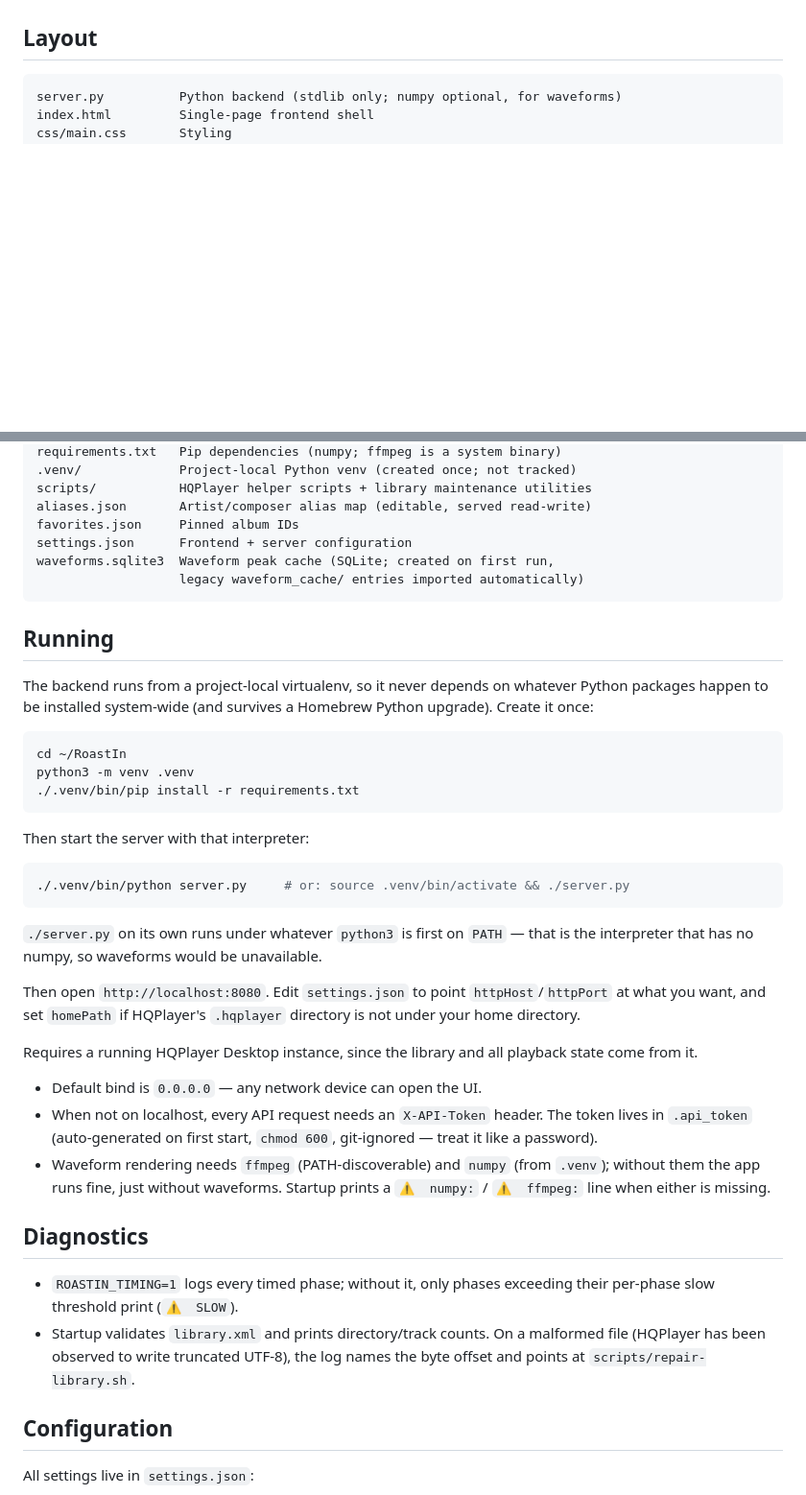
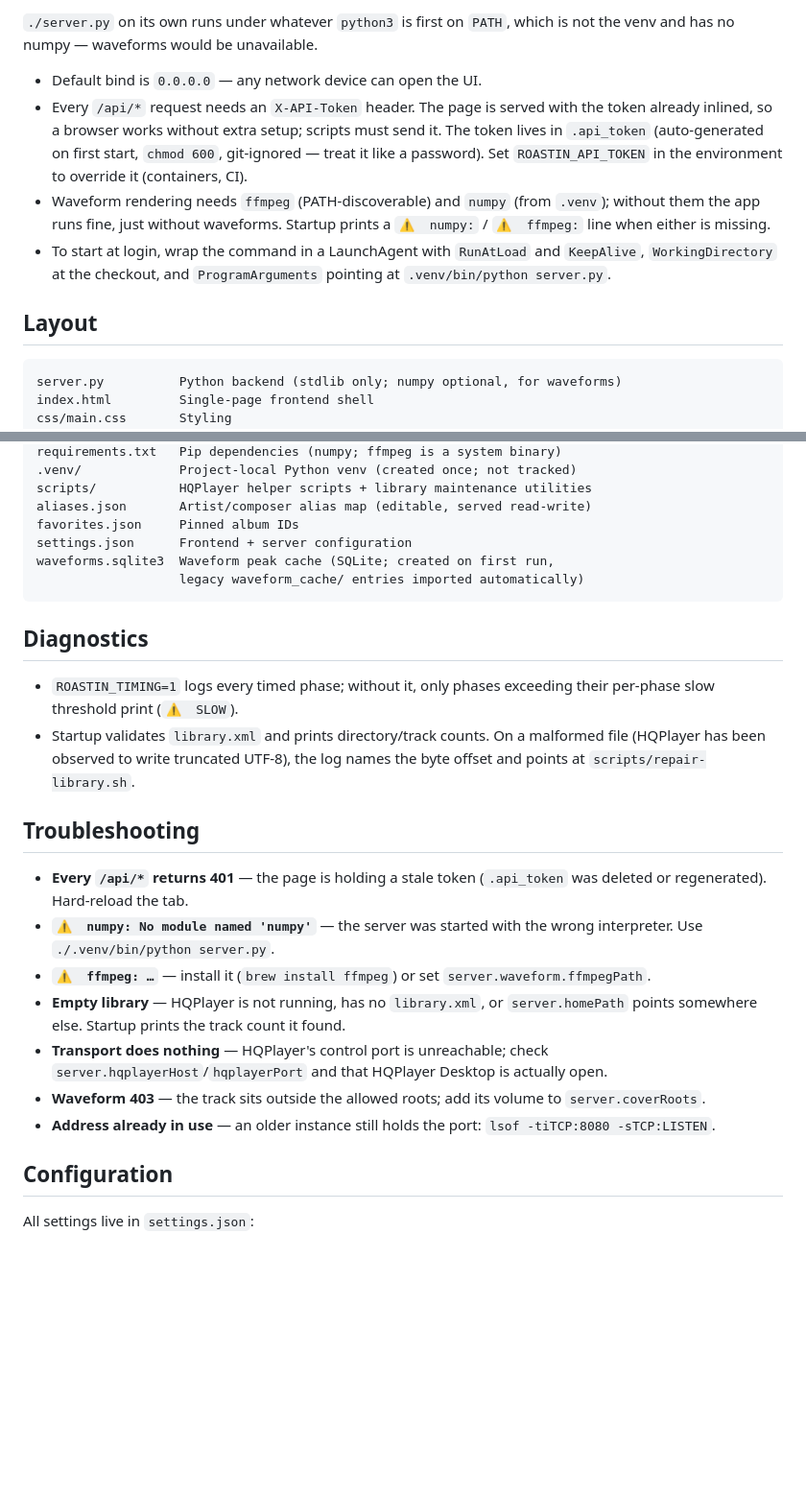
Before and after one commit to mokapod/RoastIn, a Markdown page: README.md, 2 parts joined by grey strips. Shown at 96% size. Drawn GitHub-style; blank space fills up the shorter version.

````diff
--- a/README.md
+++ b/README.md
@@ -13,3 +79,18 @@ A web-based music library player that fronts HQPlayer, with waveform seek bars,
+`./server.py` on its own runs under whatever `python3` is first on `PATH`, which
+is not the venv and has no numpy — waveforms would be unavailable.
+
+- Default bind is `0.0.0.0` — any network device can open the UI.
+- Every `/api/*` request needs an `X-API-Token` header. The page is served with
+  the token already inlined, so a browser works without extra setup; scripts must
+  send it. The token lives in `.api_token` (auto-generated on first start,
+  `chmod 600`, git-ignored — treat it like a password). Set `ROASTIN_API_TOKEN`
+  in the environment to override it (containers, CI).
+- Waveform rendering needs `ffmpeg` (PATH-discoverable) and `numpy` (from
+  `.venv`); without them the app runs fine, just without waveforms. Startup
+  prints a `⚠️  numpy:` / `⚠️  ffmpeg:` line when either is missing.
+- To start at login, wrap the command in a LaunchAgent with `RunAtLoad` and
+  `KeepAlive`, `WorkingDirectory` at the checkout, and `ProgramArguments`
+  pointing at `.venv/bin/python server.py`.
 
 ## Layout
 
@@ -30,39 +111,20 @@ waveforms.sqlite3  Waveform peak cache (SQLite; created on first run,
                    legacy waveform_cache/ entries imported automatically)
 ```
 
-## Running
-
-The backend runs from a project-local virtualenv, so it never depends on
-whatever Python packages happen to be installed system-wide (and survives a
-Homebrew Python upgrade). Create it once:
-
-```bash
-cd ~/RoastIn
-python3 -m venv .venv
-./.venv/bin/pip install -r requirements.txt
-```
-
-Then start the server with that interpreter:
-
-```bash
-./.venv/bin/python server.py     # or: source .venv/bin/activate && ./server.py
-```
-
-`./server.py` on its own runs under whatever `python3` is first on `PATH` — that
-is the interpreter that has no numpy, so waveforms would be unavailable.
-
-Then open `http://localhost:8080`. Edit `settings.json` to point `httpHost`/`httpPort` at what you want, and set `homePath` if HQPlayer's `.hqplayer` directory is not under your home directory.
-
-Requires a running HQPlayer Desktop instance, since the library and all playback state come from it.
-
-- Default bind is `0.0.0.0` — any network device can open the UI.
-- When not on localhost, every API request needs an `X-API-Token` header. The token lives in `.api_token` (auto-generated on first start, `chmod 600`, git-ignored — treat it like a password).
-- Waveform rendering needs `ffmpeg` (PATH-discoverable) and `numpy` (from `.venv`); without them the app runs fine, just without waveforms. Startup prints a `⚠️  numpy:` / `⚠️  ffmpeg:` line when either is missing.
-
 ## Diagnostics
 
 - `ROASTIN_TIMING=1` logs every timed phase; without it, only phases exceeding their per-phase slow threshold print (`⚠️  SLOW`).
 - Startup validates `library.xml` and prints directory/track counts. On a malformed file (HQPlayer has been observed to write truncated UTF-8), the log names the byte offset and points at `scripts/repair-library.sh`.
+
+## Troubleshooting
+
+- **Every `/api/*` returns 401** — the page is holding a stale token (`.api_token` was deleted or regenerated). Hard-reload the tab.
+- **`⚠️  numpy: No module named 'numpy'`** — the server was started with the wrong interpreter. Use `./.venv/bin/python server.py`.
+- **`⚠️  ffmpeg: …`** — install it (`brew install ffmpeg`) or set `server.waveform.ffmpegPath`.
+- **Empty library** — HQPlayer is not running, has no `library.xml`, or `server.homePath` points somewhere else. Startup prints the track count it found.
+- **Transport does nothing** — HQPlayer's control port is unreachable; check `server.hqplayerHost`/`hqplayerPort` and that HQPlayer Desktop is actually open.
+- **Waveform 403** — the track sits outside the allowed roots; add its volume to `server.coverRoots`.
+- **Address already in use** — an older instance still holds the port: `lsof -tiTCP:8080 -sTCP:LISTEN`.
 
 ## Configuration
 
````
Also changed, not shown: other parts of README.md (+66 -0 lines).
